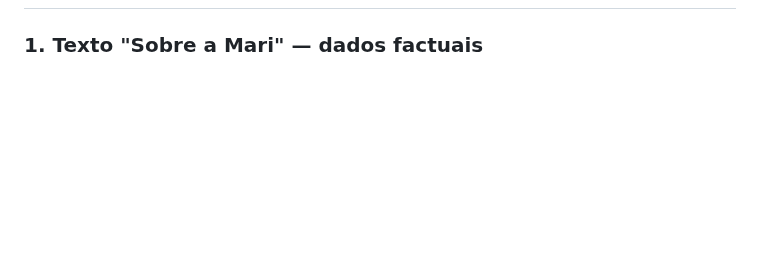
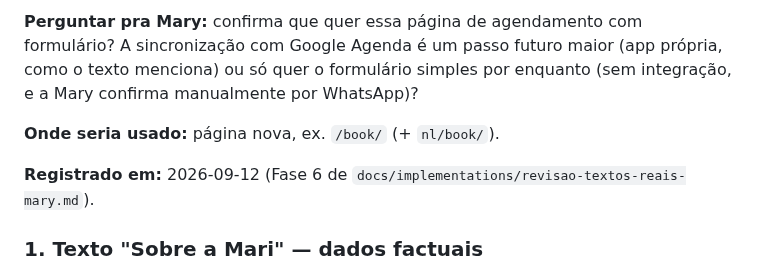
Before and after one commit to danielfranca47/mari-gomes-landing-pages, a Markdown page: docs/pendencias-mary.md, the part around one of its changes. Rendered like a GitHub page; blank space fills up the shorter version.

```diff
--- a/docs/pendencias-mary.md
+++ b/docs/pendencias-mary.md
@@ -15,3 +95,12 @@ mudança no código correspondente.
+**Perguntar pra Mary:** confirma que quer essa página de agendamento com
+formulário? A sincronização com Google Agenda é um passo futuro maior (app
+própria, como o texto menciona) ou só quer o formulário simples por
+enquanto (sem integração, e a Mary confirma manualmente por WhatsApp)?
+
+**Onde seria usado:** página nova, ex. `/book/` (+ `nl/book/`).
+
+**Registrado em:** 2026-09-12 (Fase 6 de
+`docs/implementations/revisao-textos-reais-mary.md`).
 
 ### 1. Texto "Sobre a Mari" — dados factuais
 
```
Also changed, not shown: other parts of docs/pendencias-mary.md (+80 -0 lines), docs/implementations/revisao-textos-reais-mary.md (+14 -4 lines).
